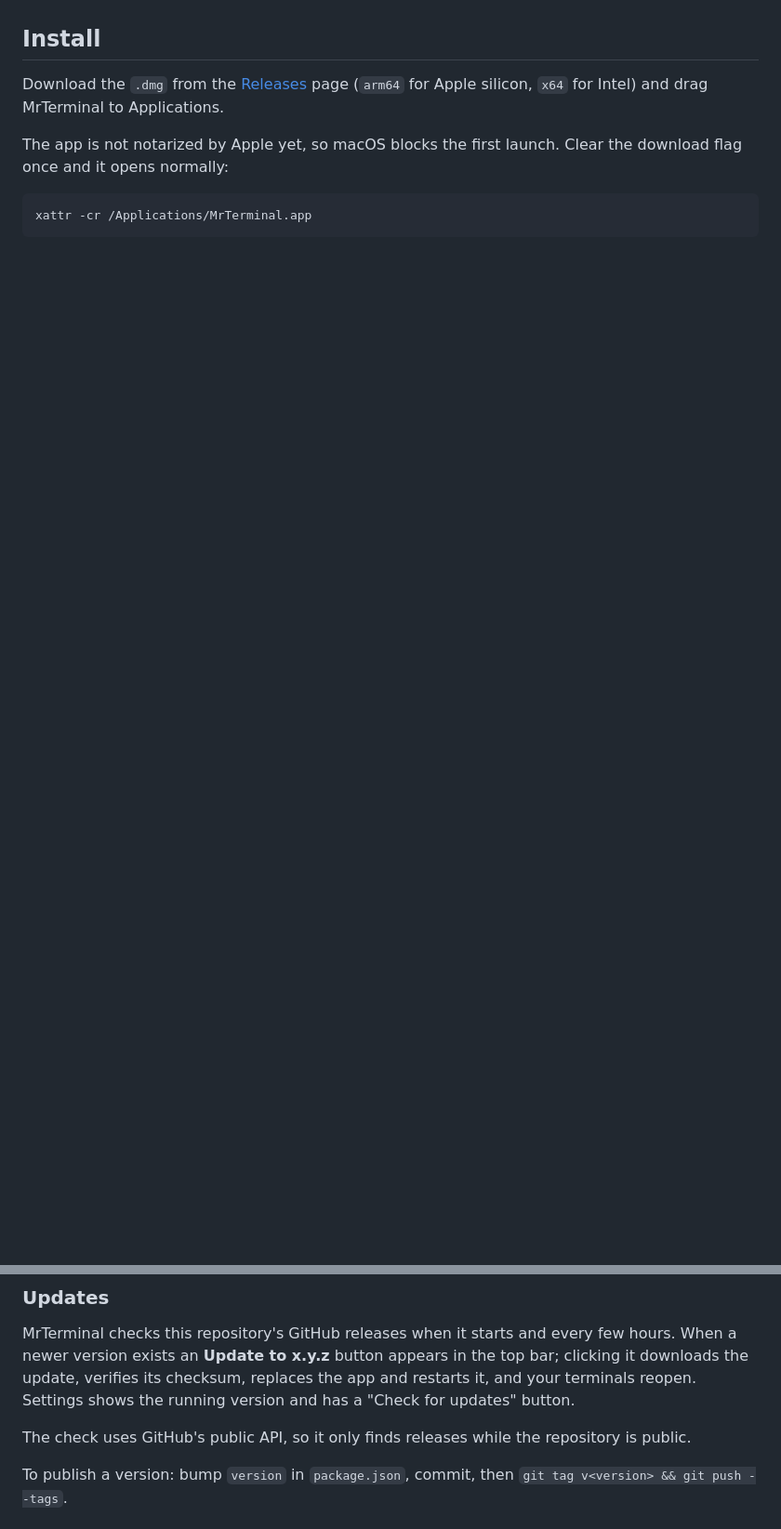
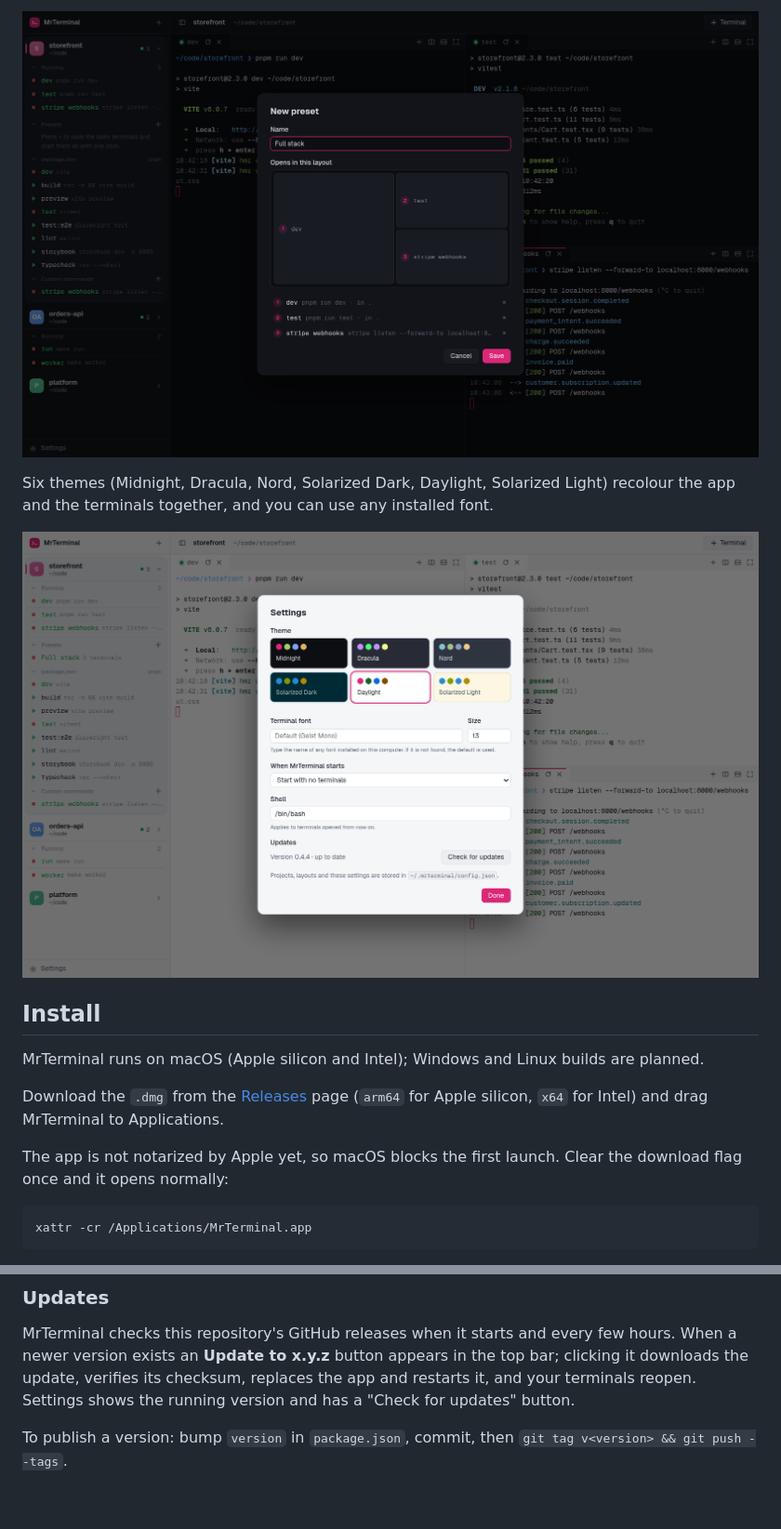
Before and after one commit to kthilagarajan/mrterminal, a Markdown page: README.md, 2 parts joined by grey strips. Shown at 93% size. Drawn GitHub-style; pictures changed too: docs/screenshots/preset.png (added), docs/screenshots/themes.png (added); blank space fills up the shorter version.

```diff
--- a/README.md
+++ b/README.md
@@ -12,5 +58,15 @@ at a prompt with the command in history, exactly as in Terminal.app or iTerm.
+![Saving the open terminals as a preset: a miniature of the layout with numbered panes](docs/screenshots/preset.png)
+
+Six themes (Midnight, Dracula, Nord, Solarized Dark, Daylight, Solarized
+Light) recolour the app and the terminals together, and you can use any
+installed font.
+
+![Settings with the theme picker, terminal font, startup behaviour and updates](docs/screenshots/themes.png)
 
 ## Install
+
+MrTerminal runs on macOS (Apple silicon and Intel); Windows and Linux builds
+are planned.
 
 Download the `.dmg` from the [Releases](../../releases) page (`arm64` for Apple
 silicon, `x64` for Intel) and drag MrTerminal to Applications.
@@ -29,9 +85,6 @@ few hours. When a newer version exists an **Update to x.y.z** button appears in
 the top bar; clicking it downloads the update, verifies its checksum, replaces
 the app and restarts it, and your terminals reopen. Settings shows the running
 version and has a "Check for updates" button.
-
-The check uses GitHub's public API, so it only finds releases while the
-repository is public.
 
 To publish a version: bump `version` in `package.json`, commit, then
 `git tag v<version> && git push --tags`.
```
Also changed, not shown: other parts of README.md (+56 -6 lines), AGENTS.md (+3 -3 lines), docs/screenshots/workspace.png (added), 4 other files.
